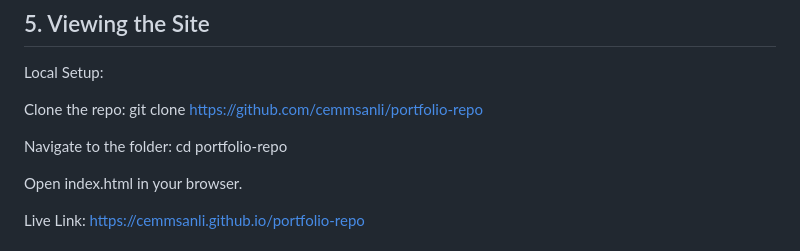
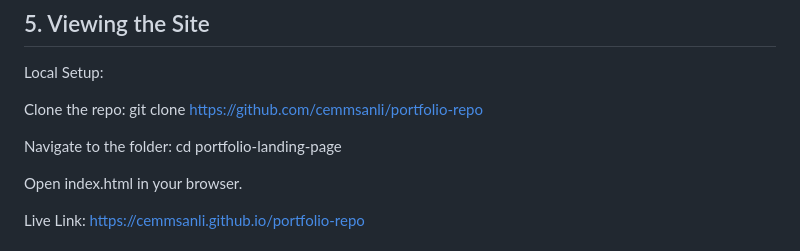
Before and after one commit to cemmsanli/portfolio-landing-page, a Markdown page: README.md, the part around one of its changes. GitHub-like rendering.

```diff
--- a/README.md
+++ b/README.md
@@ -83,7 +83,7 @@ Local Setup:
 
 Clone the repo: git clone https://github.com/cemmsanli/portfolio-repo
 
-Navigate to the folder: cd portfolio-repo
+Navigate to the folder: cd portfolio-landing-page
 
 Open index.html in your browser.
 
```
Also changed, not shown: other parts of README.md (+8 -8 lines).
